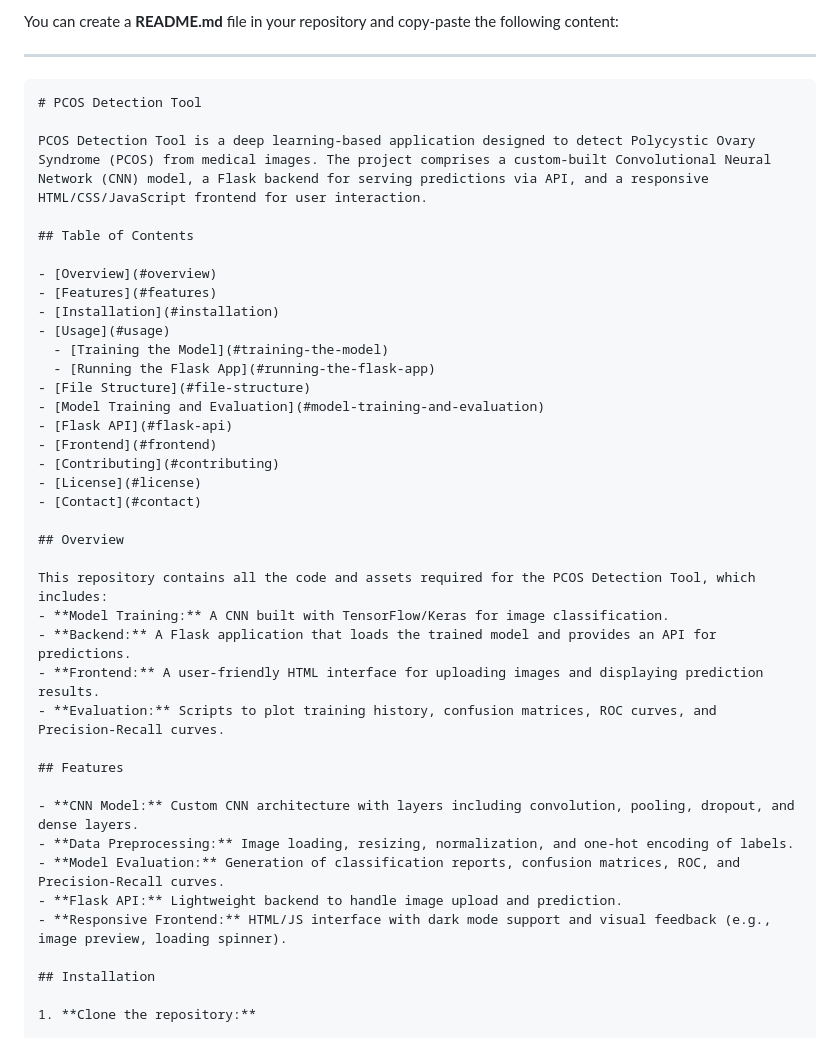
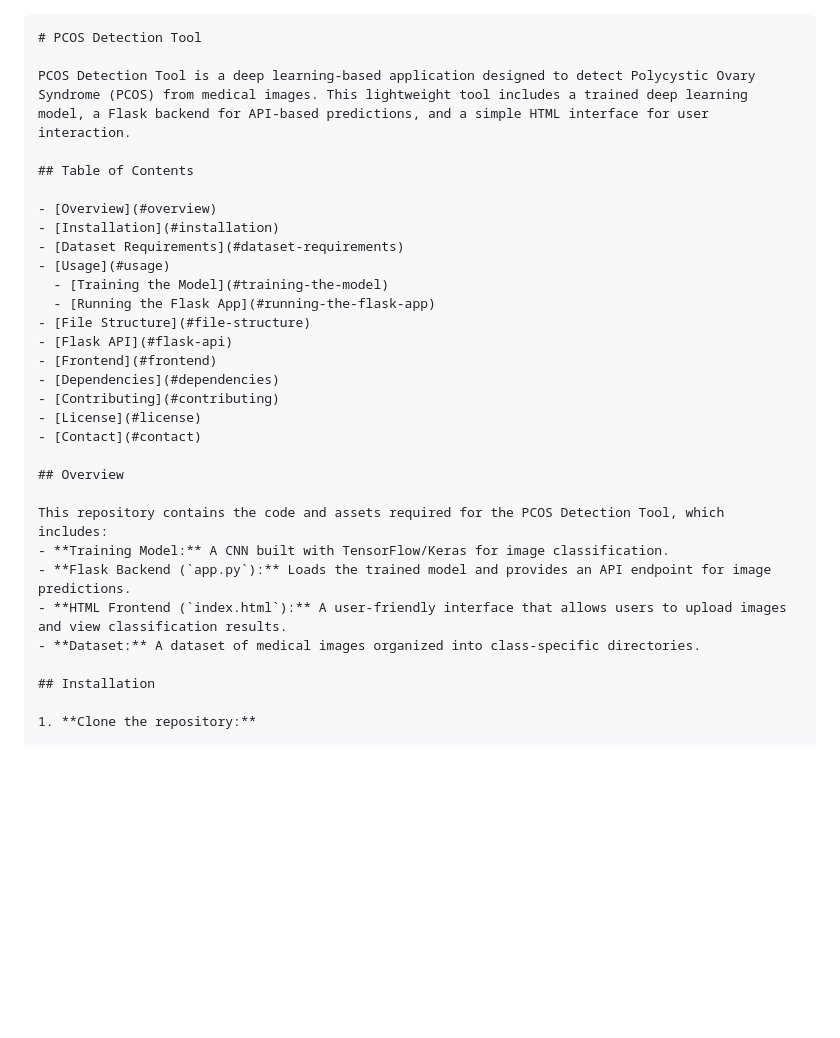
Before and after one commit to Anish2905/PCOSVision, a Markdown page: README.md, the part around one of its changes. Drawn GitHub-style; blank space fills up the shorter version.

````diff
--- a/README.md
+++ b/README.md
@@ -1,43 +1,32 @@
-You can create a **README.md** file in your repository and copy-paste the following content:
-
----
 
 ```markdown
 # PCOS Detection Tool
 
-PCOS Detection Tool is a deep learning-based application designed to detect Polycystic Ovary Syndrome (PCOS) from medical images. The project comprises a custom-built Convolutional Neural Network (CNN) model, a Flask backend for serving predictions via API, and a responsive HTML/CSS/JavaScript frontend for user interaction.
+PCOS Detection Tool is a deep learning-based application designed to detect Polycystic Ovary Syndrome (PCOS) from medical images. This lightweight tool includes a trained deep learning model, a Flask backend for API-based predictions, and a simple HTML interface for user interaction.
 
 ## Table of Contents
 
 - [Overview](#overview)
-- [Features](#features)
 - [Installation](#installation)
+- [Dataset Requirements](#dataset-requirements)
 - [Usage](#usage)
   - [Training the Model](#training-the-model)
   - [Running the Flask App](#running-the-flask-app)
 - [File Structure](#file-structure)
-- [Model Training and Evaluation](#model-training-and-evaluation)
 - [Flask API](#flask-api)
 - [Frontend](#frontend)
+- [Dependencies](#dependencies)
 - [Contributing](#contributing)
 - [License](#license)
 - [Contact](#contact)
 
 ## Overview
 
-This repository contains all the code and assets required for the PCOS Detection Tool, which includes:
-- **Model Training:** A CNN built with TensorFlow/Keras for image classification.
-- **Backend:** A Flask application that loads the trained model and provides an API for predictions.
-- **Frontend:** A user-friendly HTML interface for uploading images and displaying prediction results.
-- **Evaluation:** Scripts to plot training history, confusion matrices, ROC curves, and Precision-Recall curves.
-
-## Features
-
-- **CNN Model:** Custom CNN architecture with layers including convolution, pooling, dropout, and dense layers.
-- **Data Preprocessing:** Image loading, resizing, normalization, and one-hot encoding of labels.
-- **Model Evaluation:** Generation of classification reports, confusion matrices, ROC, and Precision-Recall curves.
-- **Flask API:** Lightweight backend to handle image upload and prediction.
-- **Responsive Frontend:** HTML/JS interface with dark mode support and visual feedback (e.g., image preview, loading spinner).
+This repository contains the code and assets required for the PCOS Detection Tool, which includes:
+- **Training Model:** A CNN built with TensorFlow/Keras for image classification.
+- **Flask Backend (`app.py`):** Loads the trained model and provides an API endpoint for image predictions.
+- **HTML Frontend (`index.html`):** A user-friendly interface that allows users to upload images and view classification results.
+- **Dataset:** A dataset of medical images organized into class-specific directories.
 
 ## Installation
 
````
Also changed, not shown: other parts of README.md (+68 -58 lines).
